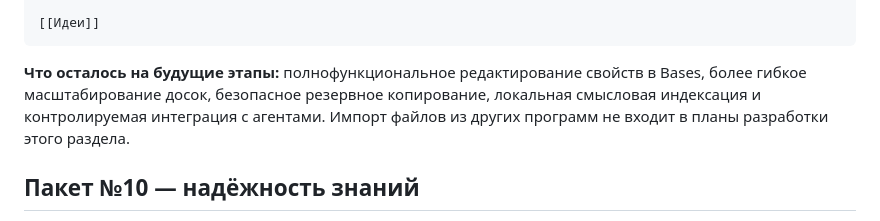
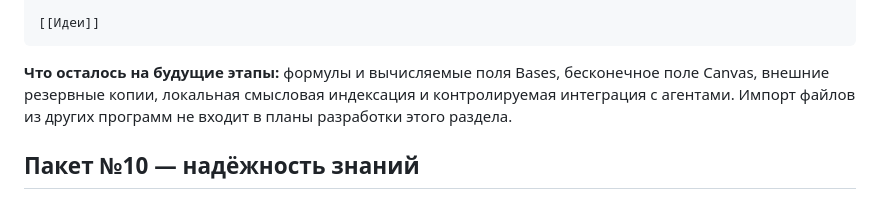
Before and after one commit to Aspksa/Amayurena, a Markdown page: README.md, the part around the change. GitHub-like rendering.

Commit message:
docs(canvas): remove outdated future-scale claim after implementing package 13

````diff
--- a/README.md
+++ b/README.md
@@ -46,7 +46,7 @@ priority: Средний
 [[Идеи]]
 ```
 
-**Что осталось на будущие этапы:** полнофункциональное редактирование свойств в Bases, более гибкое масштабирование досок, безопасное резервное копирование, локальная смысловая индексация и контролируемая интеграция с агентами. Импорт файлов из других программ не входит в планы разработки этого раздела.
+**Что осталось на будущие этапы:** формулы и вычисляемые поля Bases, бесконечное поле Canvas, внешние резервные копии, локальная смысловая индексация и контролируемая интеграция с агентами. Импорт файлов из других программ не входит в планы разработки этого раздела.
 
 ## Пакет №10 — надёжность знаний
 
````
